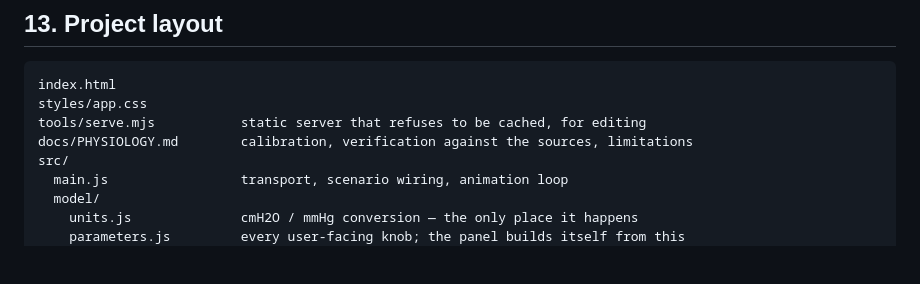
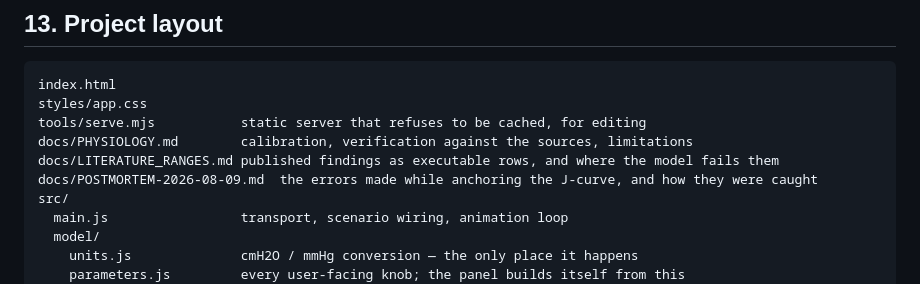
Before and after one commit to internalempire/arthur, a Markdown page: README.md, the part around the change. GitHub-like rendering; blank space fills up the shorter version.

```diff
--- a/README.md
+++ b/README.md
@@ -1030,6 +1030,8 @@ index.html
 styles/app.css
 tools/serve.mjs           static server that refuses to be cached, for editing
 docs/PHYSIOLOGY.md        calibration, verification against the sources, limitations
+docs/LITERATURE_RANGES.md published findings as executable rows, and where the model fails them
+docs/POSTMORTEM-2026-08-09.md  the errors made while anchoring the J-curve, and how they were caught
 src/
   main.js                 transport, scenario wiring, animation loop
   model/
```
Also changed, not shown: docs/POSTMORTEM-2026-08-09.md (added, +195 -0 lines).
